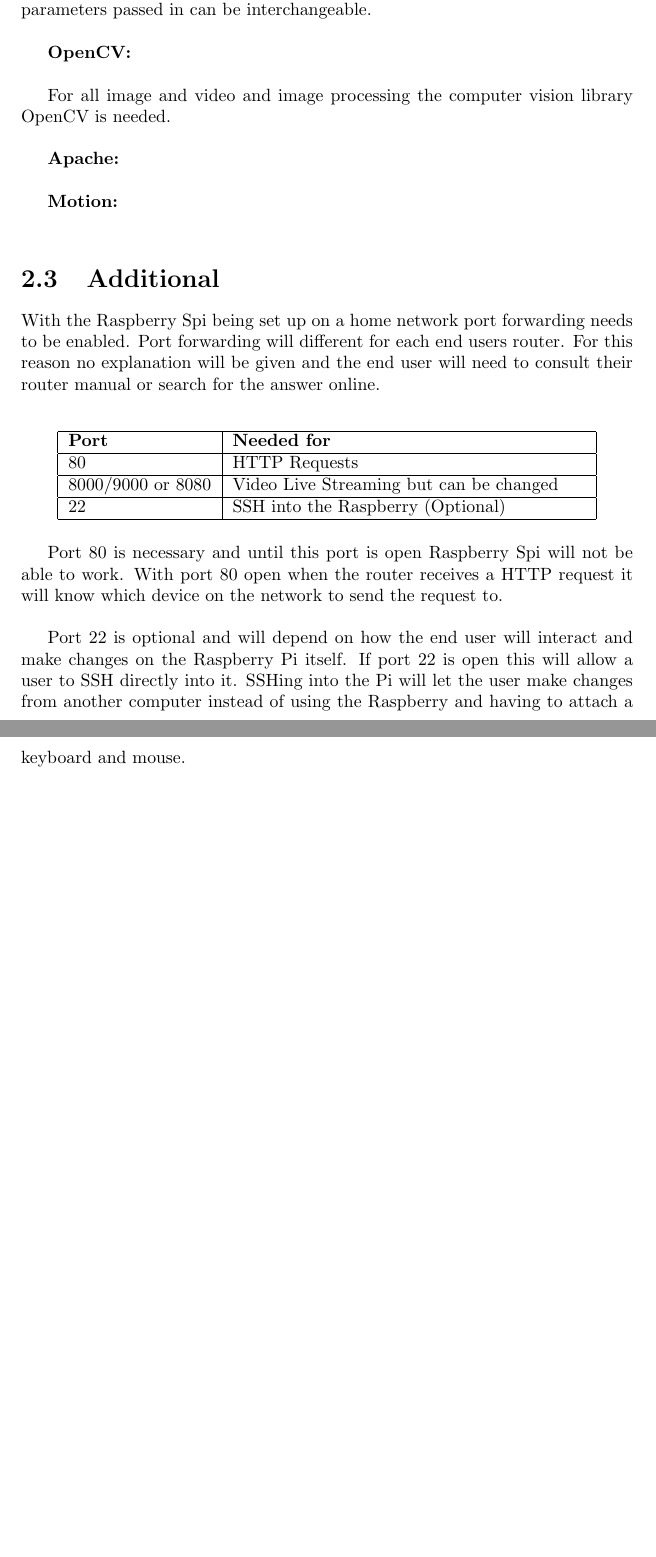
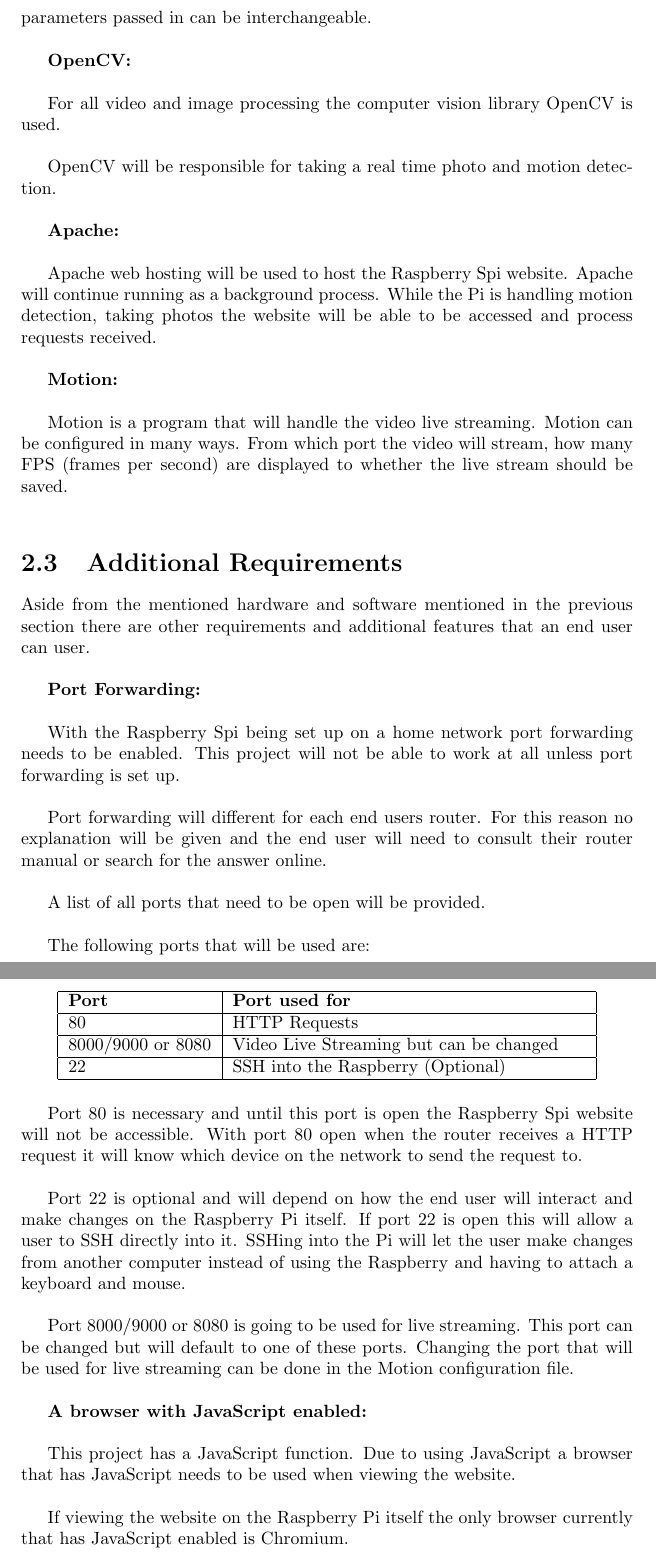
Before and after one commit to Smellen/FYPreport, a LaTeX thesis (RaspberrySpiReport.tex): two parts of pages 10 and 11 of 14 before the commit and two parts of pages 11 and 12 of 15 after it, joined at a grey line, cut so that both start at the same text, the shorter picture padded with empty space. Compiled offline with pdfLaTeX.

Commit message:
Updating report

```diff
--- a/RaspberrySpiReport.tex
+++ b/RaspberrySpiReport.tex
@@ -1,5 +1,7 @@
-\documentclass[]{report}   % list options between brackets
+\documentclass[]{report}
 \usepackage {graphicx}
 \usepackage{amsmath}
 \usepackage{abstract}
 \usepackage{caption}
+\usepackage{float}
+\usepackage{hyperref}
@@ -154,24 +168,36 @@ When using this driver the UV4L initializing script must be run. It can be added
 
 {\bf OpenCV:}\\
 
-For all image and video and image processing the computer vision library OpenCV is needed.\\
+For all video and image processing the computer vision library OpenCV is used.\\
 
-
-
+OpenCV will be responsible for taking a real time photo and motion detection.\\
 
 {\bf Apache:}\\
 
+Apache web hosting will be used to host the Raspberry Spi website. Apache will continue running as a background process. While the Pi is handling motion detection, taking photos the website will be able to be accessed and process requests received.\\
 
 {\bf Motion:}\\
 
-\section {Additional}
+Motion is a program that will handle the video live streaming. Motion can be configured in many ways. From which port the video will stream, how many FPS (frames per second) are displayed to whether the live stream should be saved.\\
+
+\section {Additional Requirements}
 \label {sec:additional}
-With the Raspberry Spi being set up on a home network port forwarding needs to be enabled. Port forwarding will different for each end users router. For this reason no explanation will be given and the end user will need to consult their router manual or search for the answer online. \\
+Aside from the mentioned hardware and software mentioned in the previous section there are other requirements and additional features that an end user can user.\\
+
+{\bf Port Forwarding:}\\
+
+With the Raspberry Spi being set up on a home network port forwarding needs to be enabled. This project will not be able to work at all unless port forwarding is set up.\\
+
+Port forwarding will different for each end users router. For this reason no explanation will be given and the end user will need to consult their router manual or search for the answer online. \\
+
+A list of all ports that need to be open will be provided. \\
+
+The following ports that will be used are:
 
 \begin {center}
     \begin {tabular}{ | l | p{7cm} |}
     \hline
-    {\bf Port} & {\bf Needed for} \\ \hline
+    {\bf Port} & {\bf Port used for} \\ \hline
    80 & HTTP Requests \\ \hline
    8000/9000 or 8080 & Video Live Streaming but can be changed\\ \hline
 	22 & SSH into the Raspberry (Optional) \\ \hline
@@ -179,11 +205,18 @@ With the Raspberry Spi being set up on a home network port forwarding needs to b
     \\[0.5cm]
 \end {center}
 
-Port 80 is necessary and until this port is open Raspberry Spi will not be able to work. With port 80 open when the router receives a HTTP request it will know which device on the network to send the request to.\\
+Port 80 is necessary and until this port is open the Raspberry Spi website will not be accessible. With port 80 open when the router receives a HTTP request it will know which device on the network to send the request to.\\
 
 Port 22 is optional and will depend on how the end user will interact and make changes on the Raspberry Pi itself. If port 22 is open this will allow a user to SSH directly into it. SSHing into the Pi will let the user make changes from another computer instead of using the Raspberry and having to attach a keyboard and mouse.\\
 
+Port 8000/9000 or 8080 is going to be used for live streaming. This port can be changed but will default to one of these ports. Changing the port that will be used for live streaming can be done in the Motion configuration file.\\
 
+
+{\bf A browser with JavaScript enabled:}\\
+
+This project has a JavaScript function. Due to using JavaScript a browser that has JavaScript needs to be used when viewing the website.\\
+
+If viewing the website on the Raspberry Pi itself the only browser currently that has JavaScript enabled is Chromium.\\
 %
 %
 \chapter {Implementation}
```
Also changed, not shown: RaspberrySpiReport.pdf, RaspberrySpiReport.tex (47 more changed lines), 5 other files.
